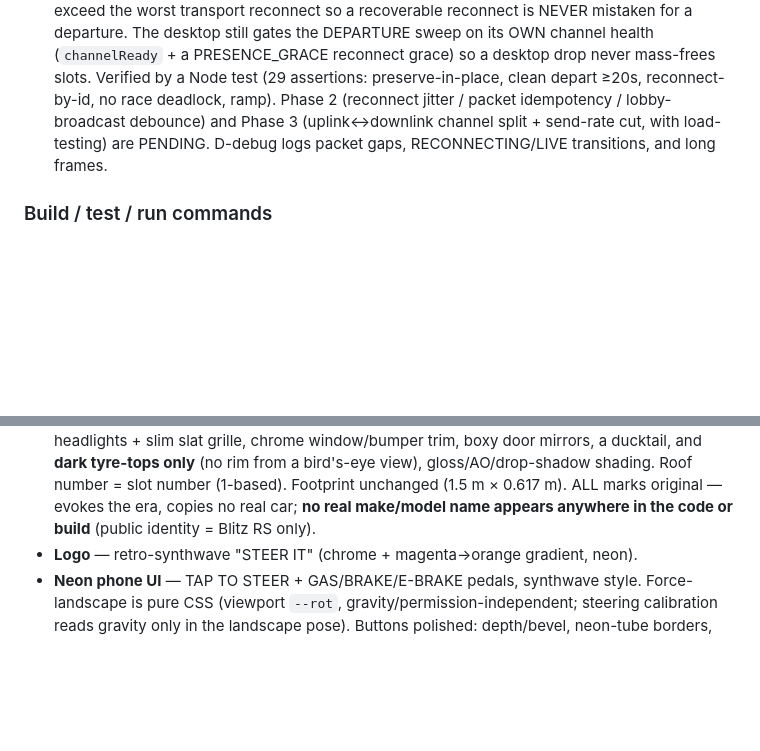
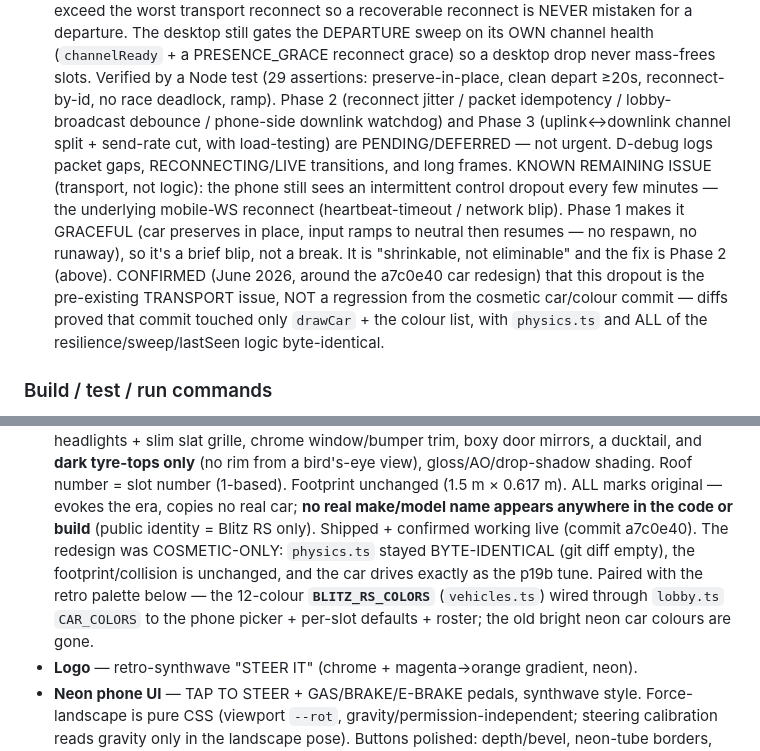
Before and after one commit to tradeventureapp/steer-it, a Markdown page: CLAUDE.md, 2 parts joined by grey strips. Drawn GitHub-style; blank space fills up the shorter version.

Commit message:
CLAUDE.md — record Blitz RS redesign shipped + dropout = transport, not regression
- Blitz RS car redesign (drawCar) + 12-colour retro BLITZ_RS_COLORS palette
  (vehicles.ts → lobby.ts CAR_COLORS → phone picker) shipped + confirmed
  working live (a7c0e40); cosmetic-only, physics.ts byte-identical, footprint
  unchanged.
- Recorded that the intermittent control dropout is the pre-existing
  TRANSPORT-level mobile-WS reconnect (Phase 1 makes it graceful), CONFIRMED
  NOT a regression from the cosmetic commit; Phase 2 watchdog/jitter
  pending/deferred, not urgent.

Co-Authored-By: Claude Opus 4.8 <noreply@anthropic.com>

```diff
--- a/CLAUDE.md
+++ b/CLAUDE.md
@@ -143,9 +143,20 @@ deployment-hash URL); `steer-it.vercel.app` also serves it.
   PRESENCE_GRACE reconnect grace) so a desktop drop never mass-frees slots.
   Verified by a Node test (29 assertions: preserve-in-place, clean depart ≥20s,
   reconnect-by-id, no race deadlock, ramp). Phase 2 (reconnect jitter / packet
-  idempotency / lobby-broadcast debounce) and Phase 3 (uplink↔downlink channel
-  split + send-rate cut, with load-testing) are PENDING. D-debug logs packet gaps,
-  RECONNECTING/LIVE transitions, and long frames.
+  idempotency / lobby-broadcast debounce / phone-side downlink watchdog) and
+  Phase 3 (uplink↔downlink channel split + send-rate cut, with load-testing) are
+  PENDING/DEFERRED — not urgent. D-debug logs packet gaps, RECONNECTING/LIVE
+  transitions, and long frames.
+  KNOWN REMAINING ISSUE (transport, not logic): the phone still sees an
+  intermittent control dropout every few minutes — the underlying mobile-WS
+  reconnect (heartbeat-timeout / network blip). Phase 1 makes it GRACEFUL (car
+  preserves in place, input ramps to neutral then resumes — no respawn, no
+  runaway), so it's a brief blip, not a break. It is "shrinkable, not eliminable"
+  and the fix is Phase 2 (above). CONFIRMED (June 2026, around the a7c0e40 car
+  redesign) that this dropout is the pre-existing TRANSPORT issue, NOT a
+  regression from the cosmetic car/colour commit — diffs proved that commit
+  touched only `drawCar` + the colour list, with `physics.ts` and ALL of the
+  resilience/sweep/lastSeen logic byte-identical.
 
 ### Build / test / run commands
 - `npm run dev` — Vite dev server (port 5173).
@@ -308,6 +319,12 @@ phone→desktop `join | color | name | leave | control`; desktop→phone `lobby
   number = slot number (1-based). Footprint unchanged (1.5 m × 0.617 m).
   ALL marks original — evokes the era, copies no real car; **no real make/model
   name appears anywhere in the code or build** (public identity = Blitz RS only).
+  Shipped + confirmed working live (commit a7c0e40). The redesign was
+  COSMETIC-ONLY: `physics.ts` stayed BYTE-IDENTICAL (git diff empty), the
+  footprint/collision is unchanged, and the car drives exactly as the p19b tune.
+  Paired with the retro palette below — the 12-colour **`BLITZ_RS_COLORS`**
+  (`vehicles.ts`) wired through `lobby.ts` `CAR_COLORS` to the phone picker +
+  per-slot defaults + roster; the old bright neon car colours are gone.
 - **Logo** — retro-synthwave "STEER IT" (chrome + magenta->orange gradient, neon).
 - **Neon phone UI** — TAP TO STEER + GAS/BRAKE/E-BRAKE pedals, synthwave style.
   Force-landscape is pure CSS (viewport `--rot`, gravity/permission-independent;
```
